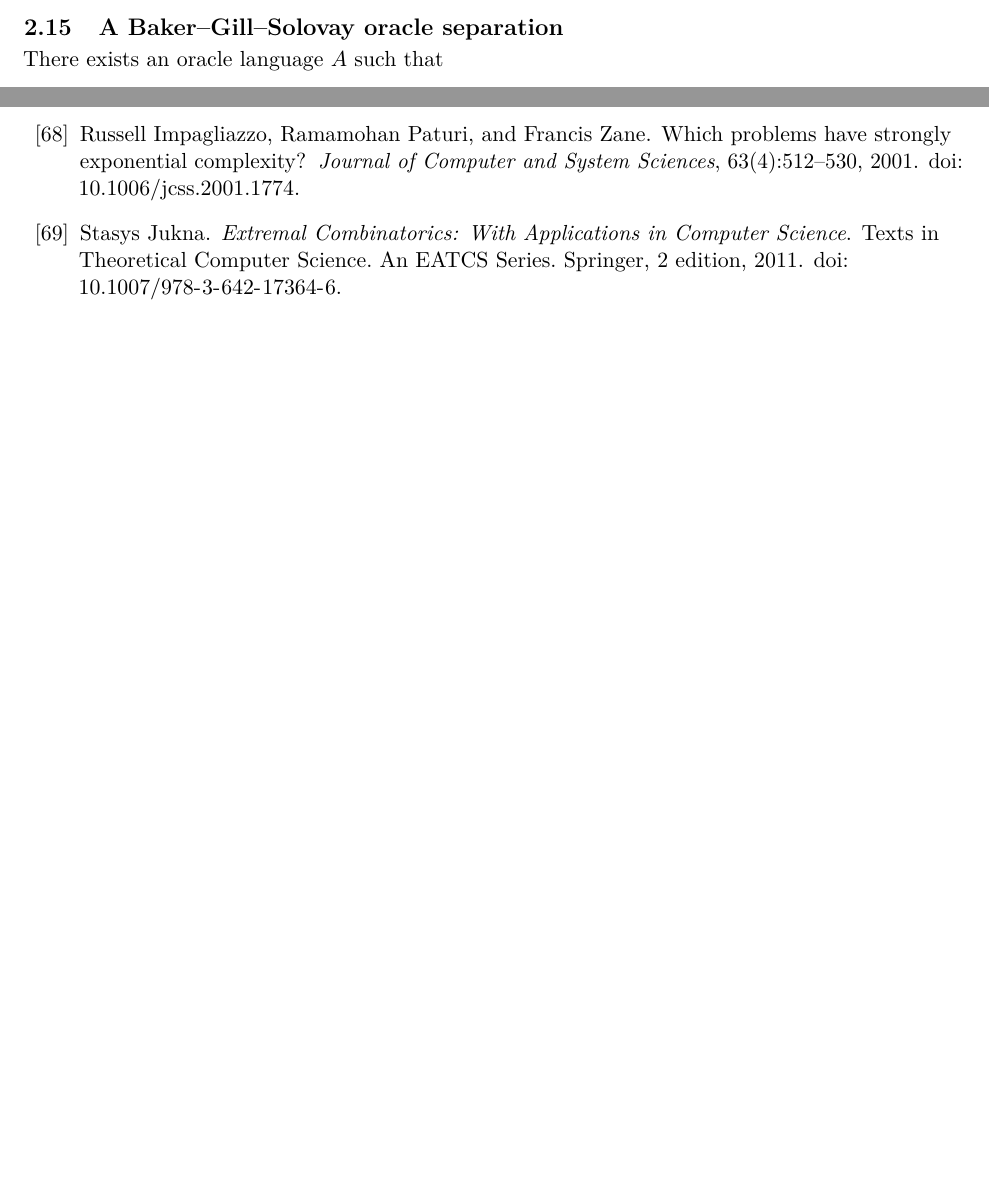
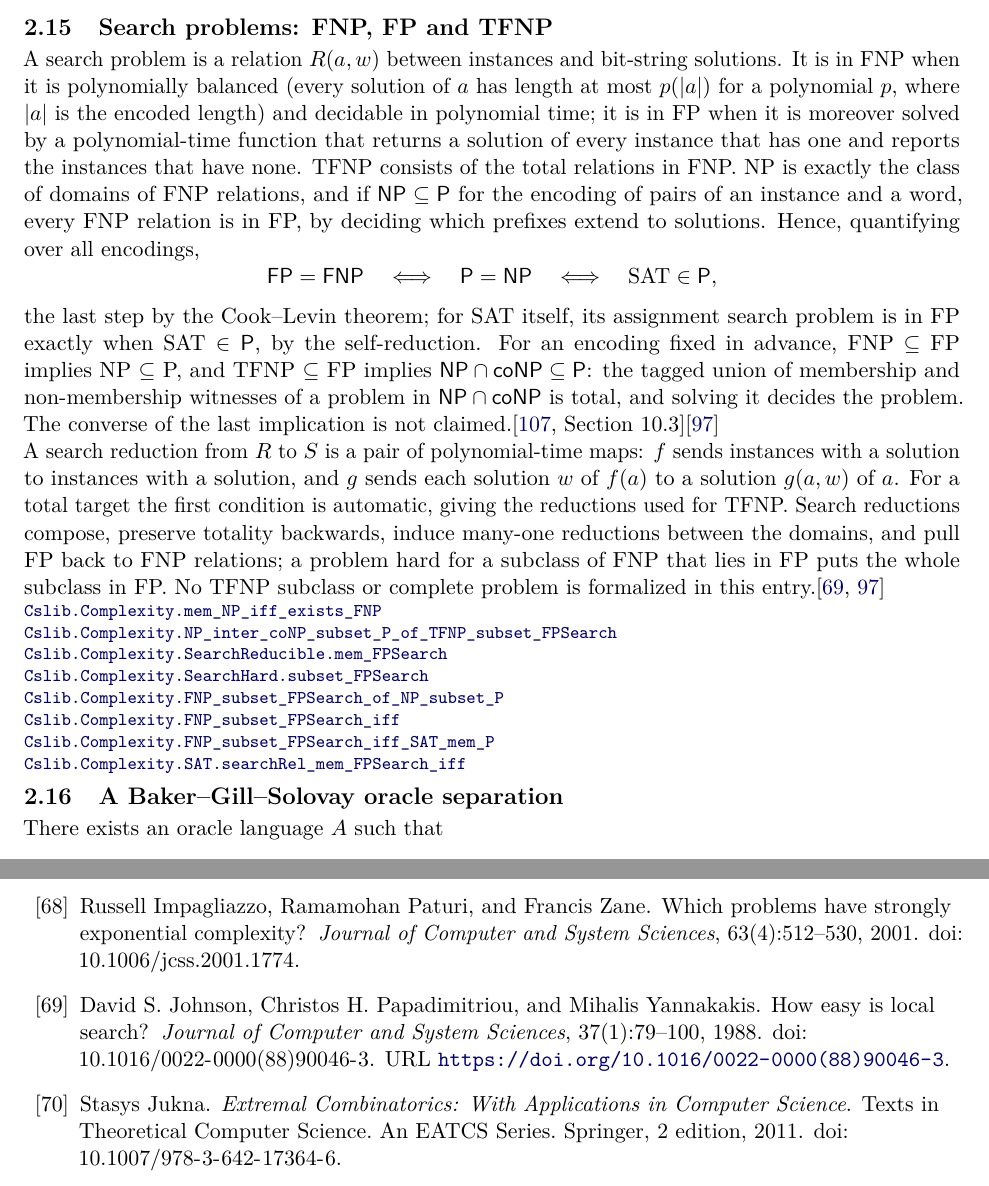
Before and after one commit to SamuelSchlesinger/complexitylib2, a LaTeX document (paper/main.tex, which reads paper/sections/structure.tex): two parts of pages 16 and 89 of 94, joined at a grey line, cut at the place of the change, the shorter picture padded with empty space. Compiled offline with pdfLaTeX.

Commit message:
doc(paper): index FNP, FP and TFNP results; update roadmap

```diff
--- a/paper/sections/structure.tex
+++ b/paper/sections/structure.tex
@@ -489,6 +489,49 @@ an intermediate problem as additional input.\citep[Theorem 3.3]{AroraBarak09}
 \end{result}
 
 \begin{result}
+\subsection{Search problems: FNP, FP and TFNP}
+A search problem is a relation $R(a,w)$ between instances and bit-string
+solutions. It is in FNP when it is polynomially balanced (every solution
+of $a$ has length at most $p(|a|)$ for a polynomial $p$, where $|a|$ is the
+encoded length) and decidable in polynomial time; it is in FP when it is
+moreover solved by a polynomial-time function that returns a solution of every
+instance that has one and reports the instances that have none. TFNP consists
+of the total relations in FNP. NP is exactly the class of domains of FNP
+relations, and if $\cc{NP}\subseteq\cc{P}$ for the encoding of pairs of an
+instance and a word, every FNP relation is in FP, by deciding which prefixes
+extend to solutions. Hence, quantifying over all encodings,
+\[
+\cc{FP}=\cc{FNP}\quad\Longleftrightarrow\quad\cc{P}=\cc{NP}\quad\Longleftrightarrow\quad
+\mathrm{SAT}\in\cc{P},
+\]
+the last step by the Cook--Levin theorem; for SAT itself, its assignment
+search problem is in FP exactly when $\mathrm{SAT}\in\cc{P}$, by the
+self-reduction. For an encoding fixed in advance, FNP $\subseteq$ FP implies
+NP $\subseteq$ P, and TFNP $\subseteq$ FP implies
+$\cc{NP}\cap\cc{coNP}\subseteq\cc{P}$: the tagged union of membership and
+non-membership witnesses of a problem in $\cc{NP}\cap\cc{coNP}$ is total, and
+solving it decides the problem. The converse of the last implication is not
+claimed.\citep[Section 10.3]{Papadimitriou94}\citep{MegiddoPapadimitriou1991}
+
+A search reduction from $R$ to $S$ is a pair of polynomial-time maps: $f$ sends
+instances with a solution to instances with a solution, and $g$ sends each
+solution $w$ of $f(a)$ to a solution $g(a,w)$ of $a$. For a total target the
+first condition is automatic, giving the reductions used for TFNP. Search
+reductions compose, preserve totality backwards, induce many-one reductions
+between the domains, and pull FP back to FNP relations; a problem hard for a
+subclass of FNP that lies in FP puts the whole subclass in FP. No TFNP subclass
+or complete problem is formalized in this entry.\citep{MegiddoPapadimitriou1991,JohnsonPapadimitriouYannakakis1988}
+\declat{4408f53f575da6f9c375bae47f03fc230928988a}{Complexity/Computability/Complexity/Classes/TFNP.lean}{263}{Cslib.Complexity.mem_NP_iff_exists_FNP}
+\declat{4408f53f575da6f9c375bae47f03fc230928988a}{Complexity/Computability/Complexity/Classes/TFNP.lean}{378}{Cslib.Complexity.NP_inter_coNP_subset_P_of_TFNP_subset_FPSearch}
+\declat{4408f53f575da6f9c375bae47f03fc230928988a}{Complexity/Computability/Complexity/Classes/TFNP.lean}{455}{Cslib.Complexity.SearchReducible.mem_FPSearch}
+\declat{4408f53f575da6f9c375bae47f03fc230928988a}{Complexity/Computability/Complexity/Classes/TFNP.lean}{482}{Cslib.Complexity.SearchHard.subset_FPSearch}
+\declat{4408f53f575da6f9c375bae47f03fc230928988a}{Complexity/Computability/Complexity/Classes/TFNP/SearchToDecision.lean}{213}{Cslib.Complexity.FNP_subset_FPSearch_of_NP_subset_P}
+\declat{4408f53f575da6f9c375bae47f03fc230928988a}{Complexity/Computability/Complexity/Classes/TFNP/SearchToDecision.lean}{236}{Cslib.Complexity.FNP_subset_FPSearch_iff}
+\declat{4408f53f575da6f9c375bae47f03fc230928988a}{Complexity/Computability/Complexity/Classes/TFNP/SearchToDecision.lean}{243}{Cslib.Complexity.FNP_subset_FPSearch_iff_SAT_mem_P}
+\declat{4408f53f575da6f9c375bae47f03fc230928988a}{Complexity/Computability/Complexity/Classes/TFNP/SearchToDecision.lean}{270}{Cslib.Complexity.SAT.searchRel_mem_FPSearch_iff}
+\end{result}
+
+\begin{result}
 \subsection{A Baker--Gill--Solovay oracle separation}
 There exists an oracle language $A$ such that
 \[
```
Also changed, not shown: ROADMAP.md (+7 -4 lines).
